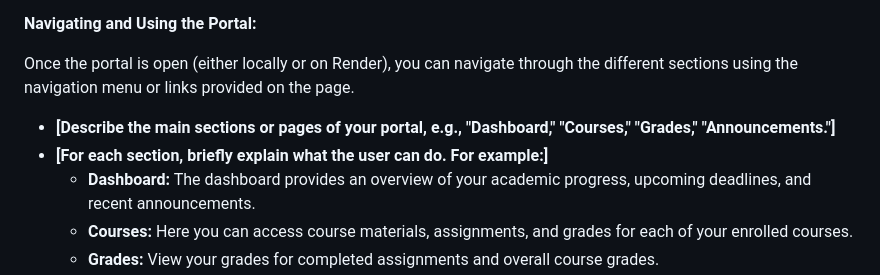
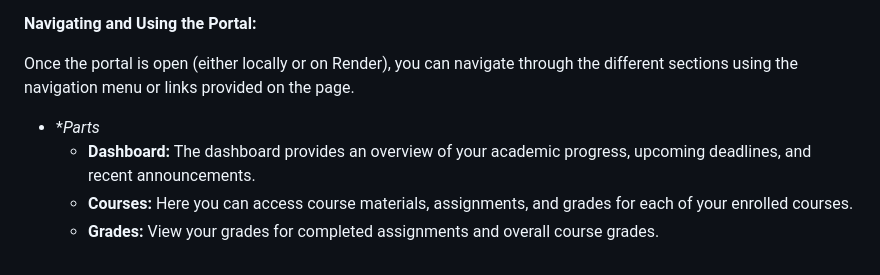
Before and after one commit to Uwami-Mgxekwa/student-portal, a Markdown page: README.md, the part around the change. Rendered like a GitHub page.

```diff
--- a/README.md
+++ b/README.md
@@ -56,8 +56,7 @@ This project utilizes the following technologies:
 
 Once the portal is open (either locally or on Render), you can navigate through the different sections using the navigation menu or links provided on the page.
 
-*   **[Describe the main sections or pages of your portal, e.g., "Dashboard," "Courses," "Grades," "Announcements."]**
-*   **[For each section, briefly explain what the user can do.  For example:]**
+*   **Parts*
     *   **Dashboard:** The dashboard provides an overview of your academic progress, upcoming deadlines, and recent announcements.
     *   **Courses:**  Here you can access course materials, assignments, and grades for each of your enrolled courses.
     *   **Grades:** View your grades for completed assignments and overall course grades.
```
